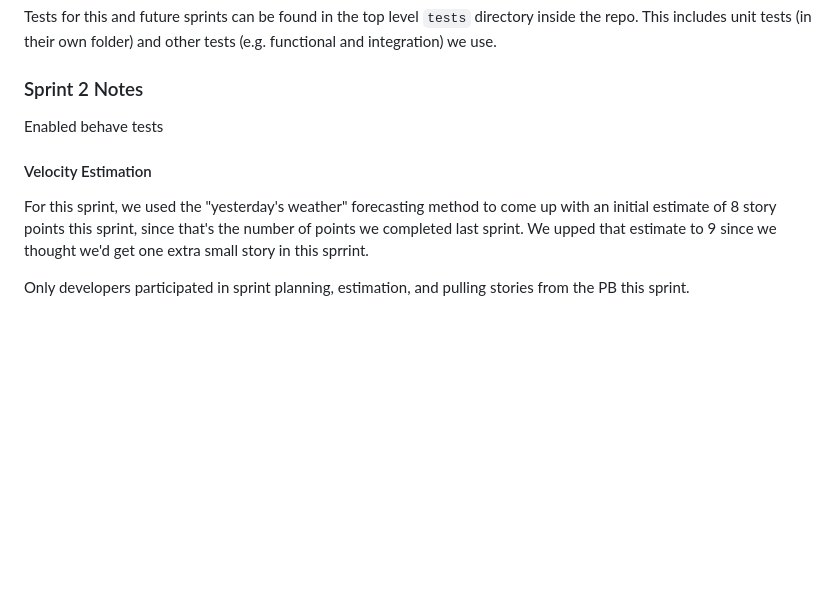
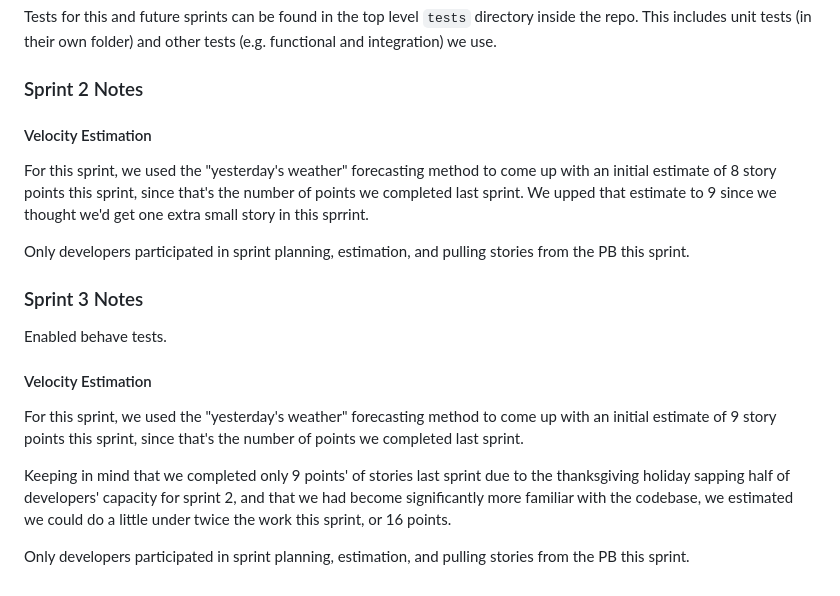
Before and after one commit to tjdelgado/whats-in-my-fridge, a Markdown page: README.md, the part around the change. Drawn GitHub-style; blank space fills up the shorter version.

Commit message:
updated readme to conform to assgt

```diff
--- a/README.md
+++ b/README.md
@@ -85,8 +85,17 @@ Only developers participated in sprint planning, estimating the number of story
 Tests for this and future sprints can be found in the top level `tests` directory inside the repo. This includes unit tests (in their own folder) and other tests (e.g. functional and integration) we use.
 
 ### Sprint 2 Notes
-Enabled behave tests
 #### Velocity Estimation
 For this sprint, we used the "yesterday's weather" forecasting method to come up with an initial estimate of 8 story points this sprint, since that's the number of points we completed last sprint. We upped that estimate to 9 since we thought we'd get one extra small story in this sprrint.
 
 Only developers participated in sprint planning, estimation, and pulling stories from the PB this sprint.
+
+### Sprint 3 Notes
+Enabled behave tests.
+
+#### Velocity Estimation
+For this sprint, we used the "yesterday's weather" forecasting method to come up with an initial estimate of 9 story points this sprint, since that's the number of points we completed last sprint.
+
+Keeping in mind that we completed only 9 points' of stories last sprint due to the thanksgiving holiday sapping half of developers' capacity for sprint 2, and that we had become significantly more familiar with the codebase, we estimated we could do a little under twice the work this sprint, or 16 points.
+
+Only developers participated in sprint planning, estimation, and pulling stories from the PB this sprint.
```
